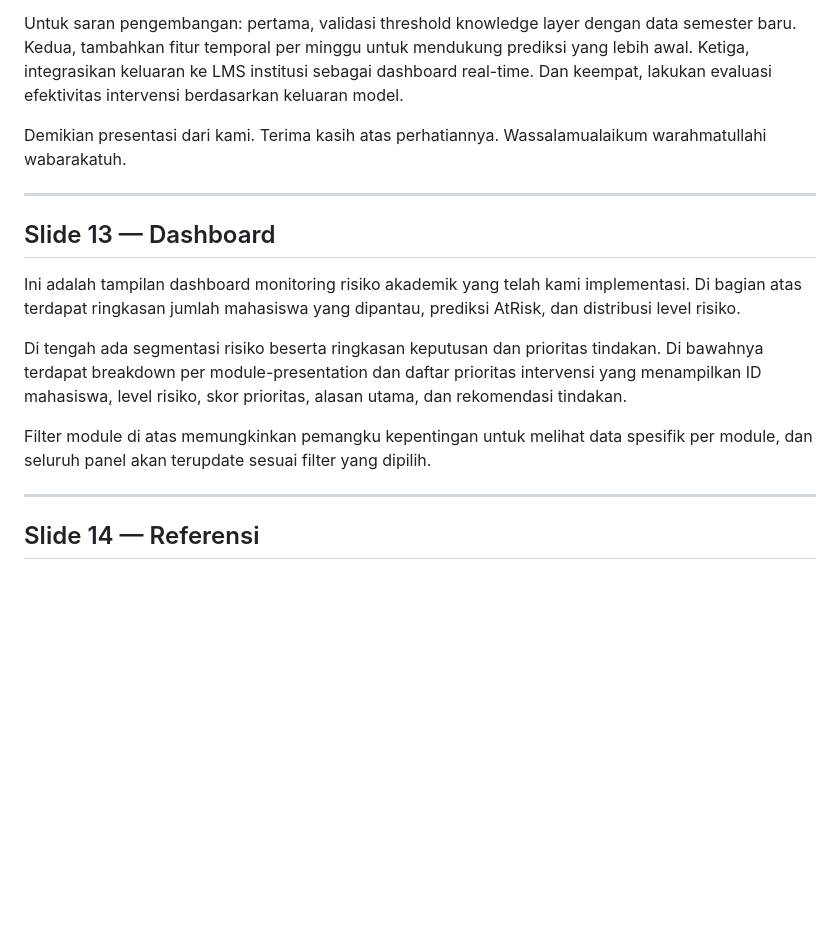
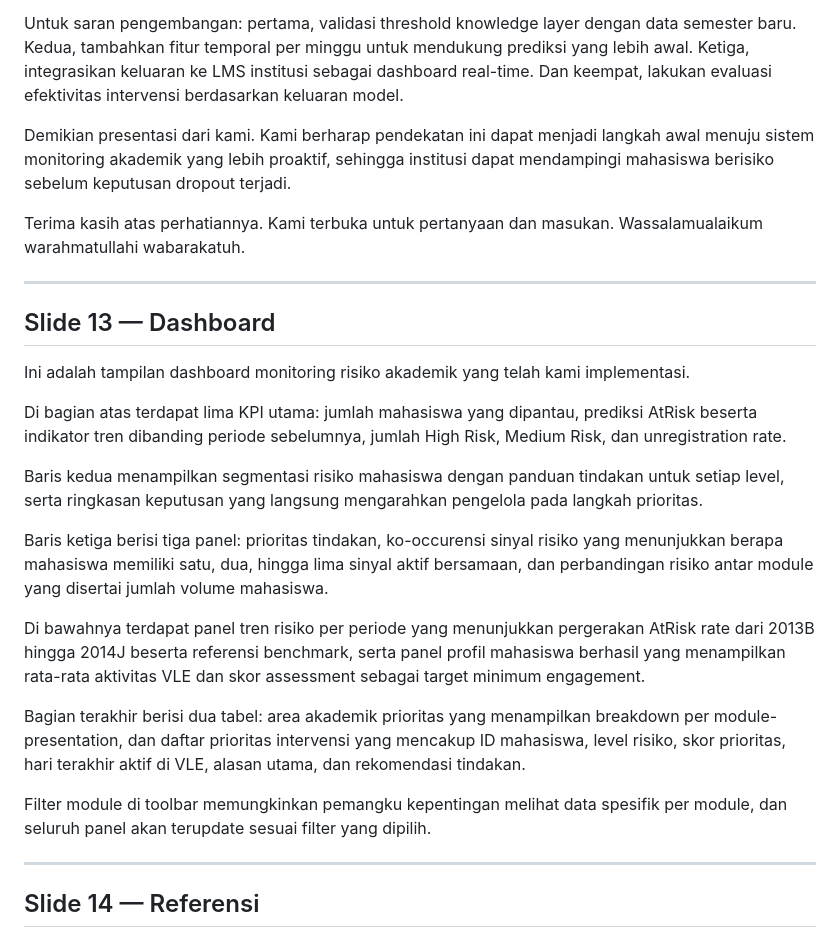
Before and after one commit to riskihajar/data-viz-bi, a Markdown page: docs/narasi-slide-final-dvbi.md, the part around the change. Rendered like a GitHub page; blank space fills up the shorter version.

Commit message:
docs: sinkronkan narasi dashboard dengan tampilan aktual
- Tambah deskripsi panel baru: tren, ko-occurensi, profil berhasil, benchmark
- Tambah kalimat penutup presentasi

```diff
--- a/docs/narasi-slide-final-dvbi.md
+++ b/docs/narasi-slide-final-dvbi.md
@@ -139,17 +139,27 @@ Dan keempat, kombinasi machine learning dan rule-based menghasilkan label predik
 
 Untuk saran pengembangan: pertama, validasi threshold knowledge layer dengan data semester baru. Kedua, tambahkan fitur temporal per minggu untuk mendukung prediksi yang lebih awal. Ketiga, integrasikan keluaran ke LMS institusi sebagai dashboard real-time. Dan keempat, lakukan evaluasi efektivitas intervensi berdasarkan keluaran model.
 
-Demikian presentasi dari kami. Terima kasih atas perhatiannya. Wassalamualaikum warahmatullahi wabarakatuh.
+Demikian presentasi dari kami. Kami berharap pendekatan ini dapat menjadi langkah awal menuju sistem monitoring akademik yang lebih proaktif, sehingga institusi dapat mendampingi mahasiswa berisiko sebelum keputusan dropout terjadi.
+
+Terima kasih atas perhatiannya. Kami terbuka untuk pertanyaan dan masukan. Wassalamualaikum warahmatullahi wabarakatuh.
 
 ---
 
 ## Slide 13 — Dashboard
 
-Ini adalah tampilan dashboard monitoring risiko akademik yang telah kami implementasi. Di bagian atas terdapat ringkasan jumlah mahasiswa yang dipantau, prediksi AtRisk, dan distribusi level risiko.
+Ini adalah tampilan dashboard monitoring risiko akademik yang telah kami implementasi.
 
-Di tengah ada segmentasi risiko beserta ringkasan keputusan dan prioritas tindakan. Di bawahnya terdapat breakdown per module-presentation dan daftar prioritas intervensi yang menampilkan ID mahasiswa, level risiko, skor prioritas, alasan utama, dan rekomendasi tindakan.
+Di bagian atas terdapat lima KPI utama: jumlah mahasiswa yang dipantau, prediksi AtRisk beserta indikator tren dibanding periode sebelumnya, jumlah High Risk, Medium Risk, dan unregistration rate.
 
-Filter module di atas memungkinkan pemangku kepentingan untuk melihat data spesifik per module, dan seluruh panel akan terupdate sesuai filter yang dipilih.
+Baris kedua menampilkan segmentasi risiko mahasiswa dengan panduan tindakan untuk setiap level, serta ringkasan keputusan yang langsung mengarahkan pengelola pada langkah prioritas.
+
+Baris ketiga berisi tiga panel: prioritas tindakan, ko-occurensi sinyal risiko yang menunjukkan berapa mahasiswa memiliki satu, dua, hingga lima sinyal aktif bersamaan, dan perbandingan risiko antar module yang disertai jumlah volume mahasiswa.
+
+Di bawahnya terdapat panel tren risiko per periode yang menunjukkan pergerakan AtRisk rate dari 2013B hingga 2014J beserta referensi benchmark, serta panel profil mahasiswa berhasil yang menampilkan rata-rata aktivitas VLE dan skor assessment sebagai target minimum engagement.
+
+Bagian terakhir berisi dua tabel: area akademik prioritas yang menampilkan breakdown per module-presentation, dan daftar prioritas intervensi yang mencakup ID mahasiswa, level risiko, skor prioritas, hari terakhir aktif di VLE, alasan utama, dan rekomendasi tindakan.
+
+Filter module di toolbar memungkinkan pemangku kepentingan melihat data spesifik per module, dan seluruh panel akan terupdate sesuai filter yang dipilih.
 
 ---
 
```
